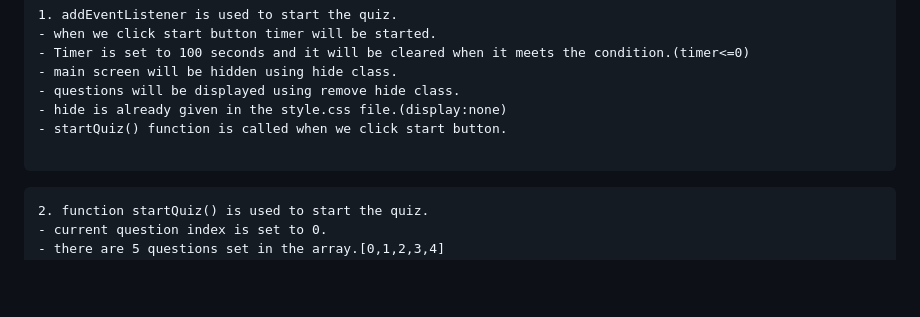
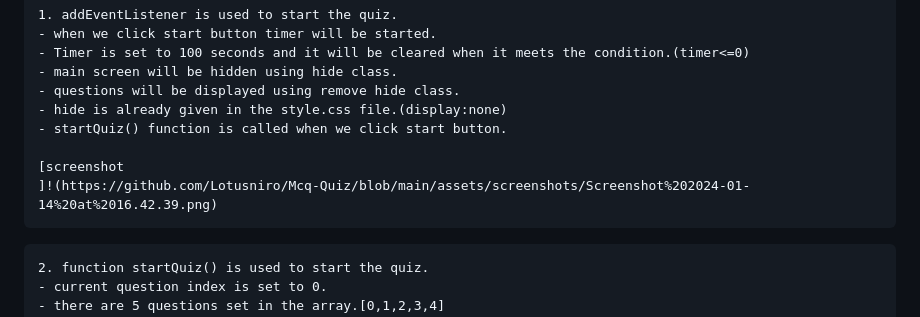
Before and after one commit to Lotusniro/Mcq-Quiz, a Markdown page: README.md, the part around the change. Rendered like a GitHub page; blank space fills up the shorter version.

Commit message:
Update README.md
Screenshot added

````diff
--- a/README.md
+++ b/README.md
@@ -25,6 +25,8 @@ You can also see your score at the end of the quiz.
 - hide is already given in the style.css file.(display:none)
 - startQuiz() function is called when we click start button.
 
+[screenshot
+]!(https://github.com/Lotusniro/Mcq-Quiz/blob/main/assets/screenshots/Screenshot%202024-01-14%20at%2016.42.39.png)
 ```
 
 ```
````
